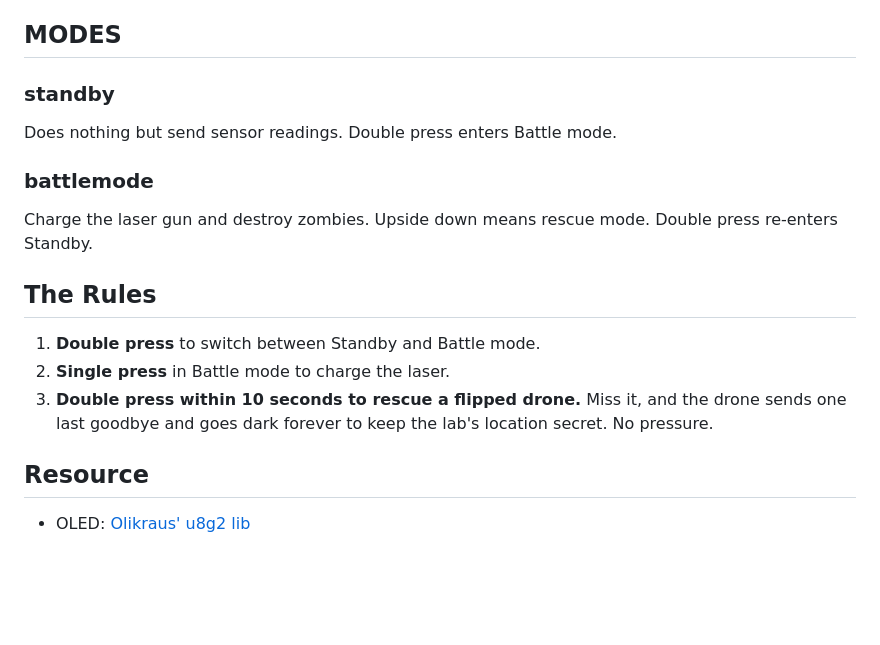
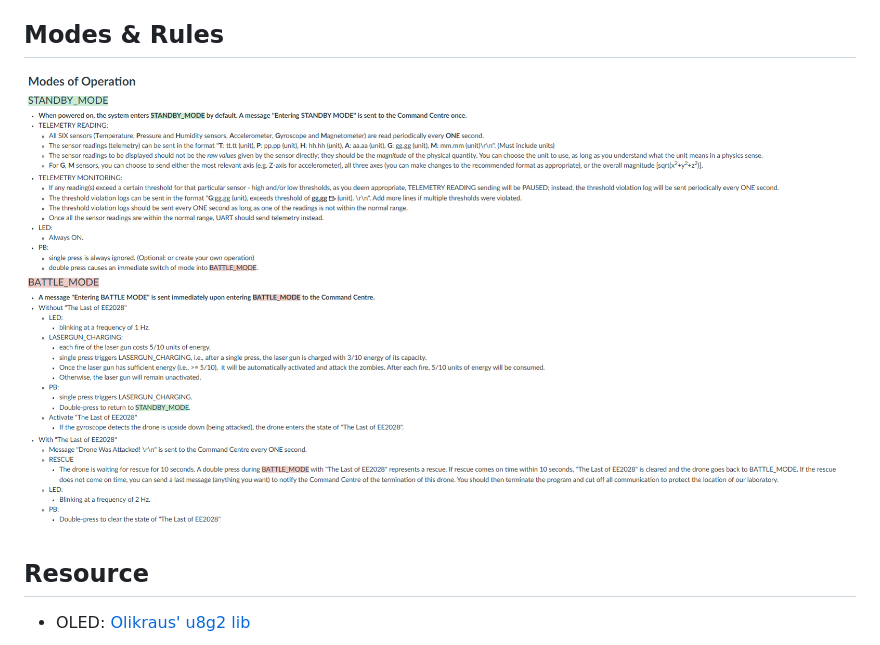
Before and after one commit to meganmistyeve/ee2028Ass2, a Markdown page: README.md, the part around the change. GitHub-like rendering; pictures changed too: OperationStuffsForReadme.png (added); blank space fills up the shorter version.

```diff
--- a/README.md
+++ b/README.md
@@ -9,16 +9,9 @@ Shielded from the chaos outside stood our beloved laboratory in E4-03-07, NUS, S
 - **Raises the alarm** if anything looks off.
 - **Charges a laser gun** with button presses, then fires automatically once it has enough juice.
 - **Knows when it's been knocked over** and calls for help.
-## MODES
-### standby
-Does nothing but send sensor readings. Double press enters Battle mode.
-### battlemode
-Charge the laser gun and destroy zombies. Upside down means rescue mode. Double press re-enters Standby.
-## The Rules
+## Modes & Rules
+![Modes of Operation](OperationStuffsForReadme.png)
 
-1. **Double press** to switch between Standby and Battle mode.
-2. **Single press** in Battle mode to charge the laser.
-3. **Double press within 10 seconds to rescue a flipped drone.** Miss it, and the drone sends one last goodbye and goes dark forever to keep the lab's location secret. No pressure.
 ## Resource
 
 - OLED: [Olikraus' u8g2 lib](https://github.com/olikraus/u8g2)
```
